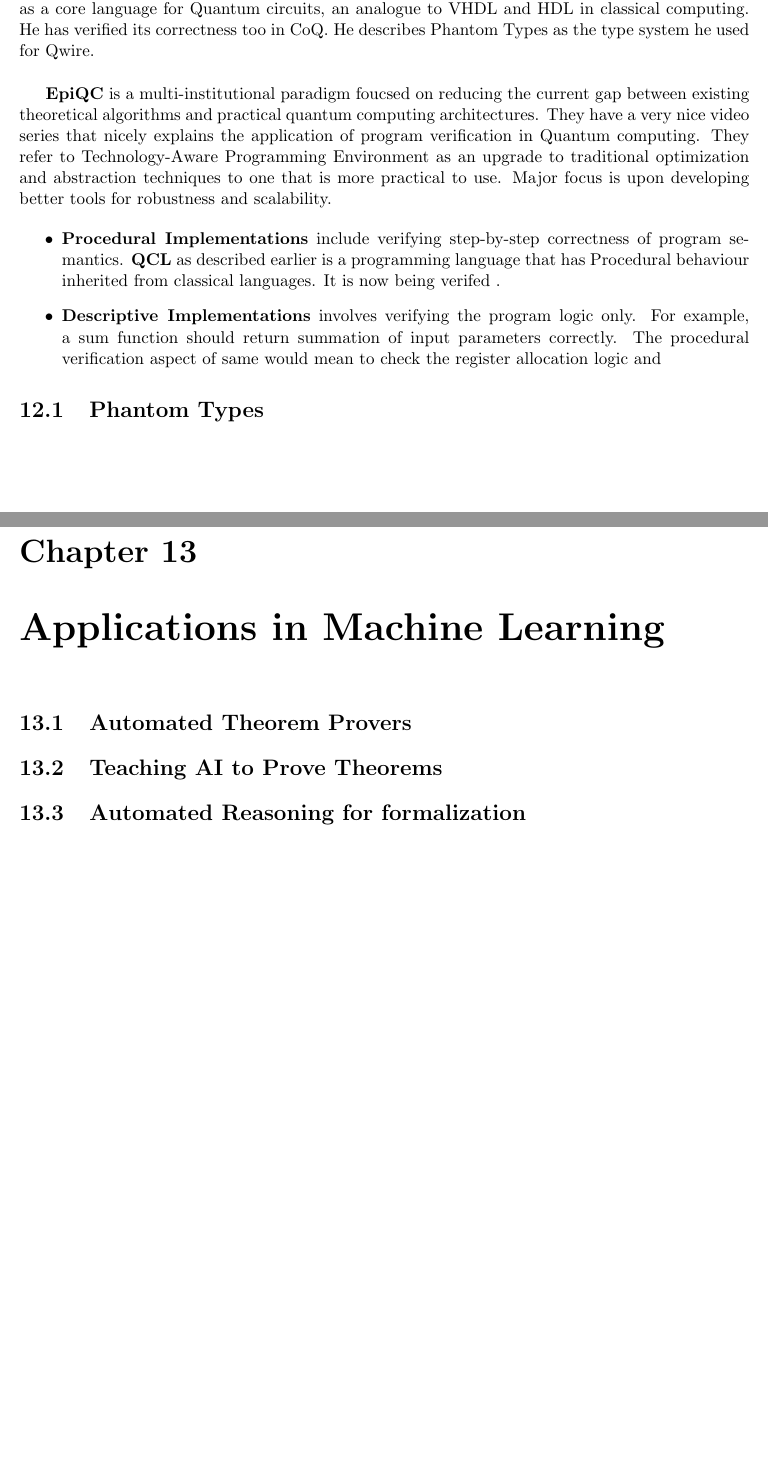
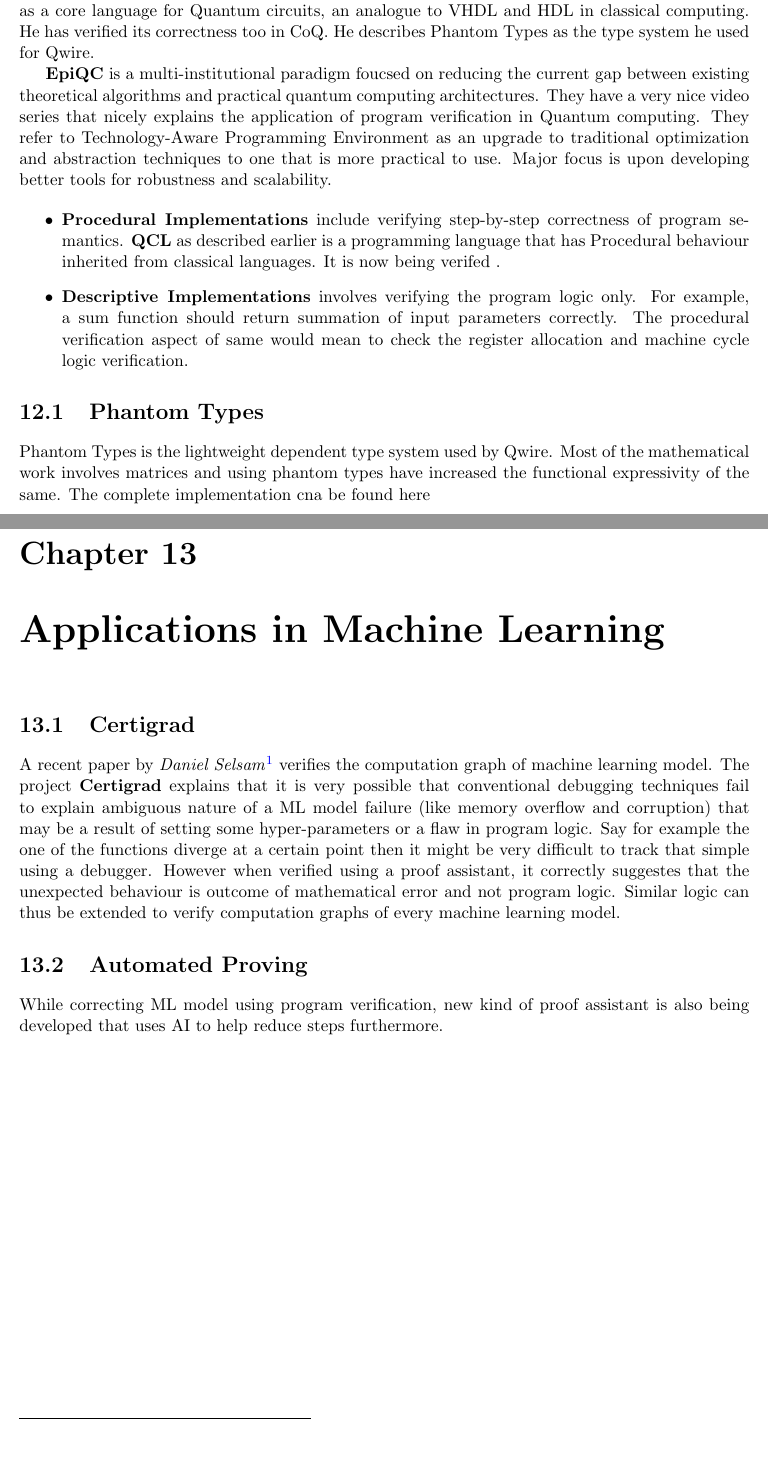
Before and after one commit to SatyendraBanjare/Type-Theory-notes, a LaTeX thesis (files/main.tex, which reads files/applications-in-ml.tex, files/interplay-qc-tt.tex): two parts of pages 38 and 39 of 40, joined at a grey line, cut so that both start at the same text, the shorter picture padded with empty space. Compiled offline with pdfLaTeX.

Commit message:
finished 1st draft

```diff
--- a/files/applications-in-ml.tex
+++ b/files/applications-in-ml.tex
@@ -1,5 +1,7 @@
 \chapter{Applications in Machine Learning }
 
-\section{Automated Theorem Provers}
-\section{Teaching AI to Prove Theorems}
-\section{Automated Reasoning for formalization}
+\section{Certigrad}
+A recent paper by \textit{Daniel Selsam}\footnote{student} verifies the computation graph of machine learning model. The project \textbf{Certigrad} explains that it is very possible that conventional debugging techniques fail to explain ambiguous nature of a ML model failure (like memory overflow and corruption) that may be a result of setting some hyper-parameters or a flaw in program logic. Say for example the one of the functions diverge at a certain point then it might be very difficult to track that simple using a debugger. However when verified using a proof assistant, it correctly suggestes that the unexpected behaviour is outcome of mathematical error and not program logic. Similar logic can thus be extended to verify computation graphs of every machine learning model.
+
+\section{Automated Proving}
+While correcting ML model using program verification, new kind of proof assistant is also being developed that uses AI to help reduce steps furthermore.
--- a/files/interplay-qc-tt.tex
+++ b/files/interplay-qc-tt.tex
@@ -1,5 +1,5 @@
 \chapter{Quantum Computing and Type Theory }
-Programming languages are often recognized as Procedural and Descriptive corresponding to performing a given n-step logic in a program. Quantum Programs are verified throughly using Formal methods. A qubits working semantics are completely writtten as mathematical abstractions and then verified with some given initial conditions. Doing QC\footnote{Quantum computing} things this way is helpful as we are still not capable enough to have a practical quantum computer to try out things on. As in case of \textbf{Stack Verification} of classical computing systems, complete verification for quantum computers is also done. Some of the most recent works include \textit{Steve Zdancewic's} paper that discusses the \textbf{QWire} as a core language for Quantum circuits, an analogue to VHDL and HDL in classical computing. He has verified its correctness too in CoQ. He describes Phantom Types as the type system he used for Qwire.\\
+Programming languages are often recognized as Procedural and Descriptive corresponding to performing a given n-step logic in a program. Quantum Programs are verified throughly using Formal methods. A qubits working semantics are completely writtten as mathematical abstractions and then verified with some given initial conditions. Doing QC\footnote{Quantum computing} things this way is helpful as we are still not capable enough to have a practical quantum computer to try out things on. As in case of \textbf{Stack Verification} of classical computing systems, complete verification for quantum computers is also done. Some of the most recent works include \textit{Steve Zdancewic's} paper that discusses the \textbf{QWire} as a core language for Quantum circuits, an analogue to VHDL and HDL in classical computing. He has verified its correctness too in CoQ. He describes Phantom Types as the type system he used for Qwire.
 
 \textbf{EpiQC} is a multi-institutional paradigm foucsed on reducing the current gap between existing theoretical algorithms and practical quantum computing architectures. They have a very nice video series that nicely explains the application of program verification in Quantum computing. They refer to Technology-Aware Programming Environment as an upgrade to traditional optimization and abstraction techniques to one that is more practical to use. Major focus is upon developing better tools for robustness and scalability.
 
@@ -9,8 +9,9 @@ Programming languages are often recognized as Procedural and Descriptive corresp
 	\textbf{Procedural Implementations} include verifying step-by-step correctness of program semantics. \textbf{QCL} as described earlier is a programming language that has Procedural behaviour inherited from classical languages. It is now being verifed .
 }
 \item{
-	\textbf{Descriptive Implementations} involves verifying the program logic only. For example, a sum function should return summation of input parameters correctly. The procedural verification aspect of same would mean to check the register allocation logic and
+	\textbf{Descriptive Implementations} involves verifying the program logic only. For example, a sum function should return summation of input parameters correctly. The procedural verification aspect of same would mean to check the register allocation and machine cycle logic verification.
 }
 \end{itemize}
 
 \section{Phantom Types}
+Phantom Types is the  lightweight dependent type system used by Qwire. Most of the mathematical work involves matrices and using phantom types have increased the functional expressivity of the same. The complete implementation cna be found here
```
Also changed, not shown: files/main.pdf.
